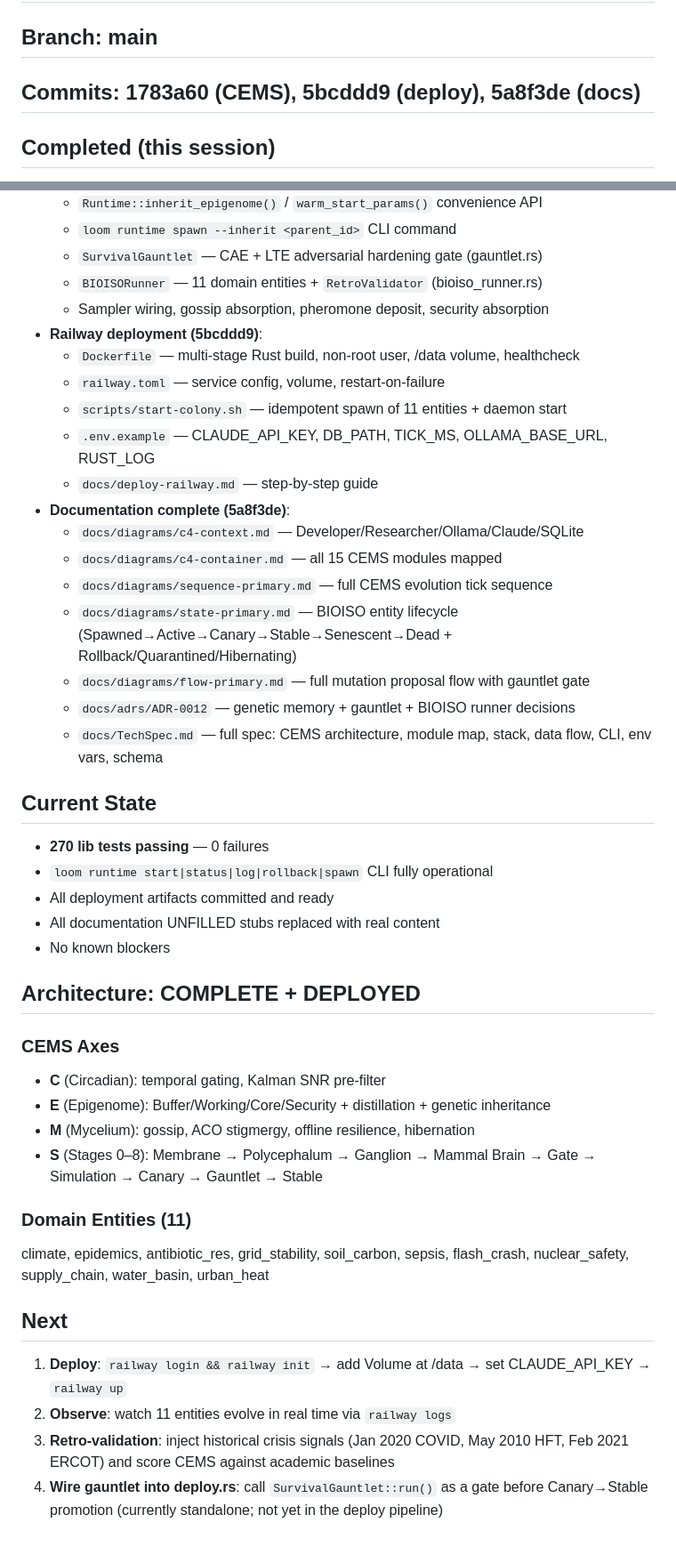
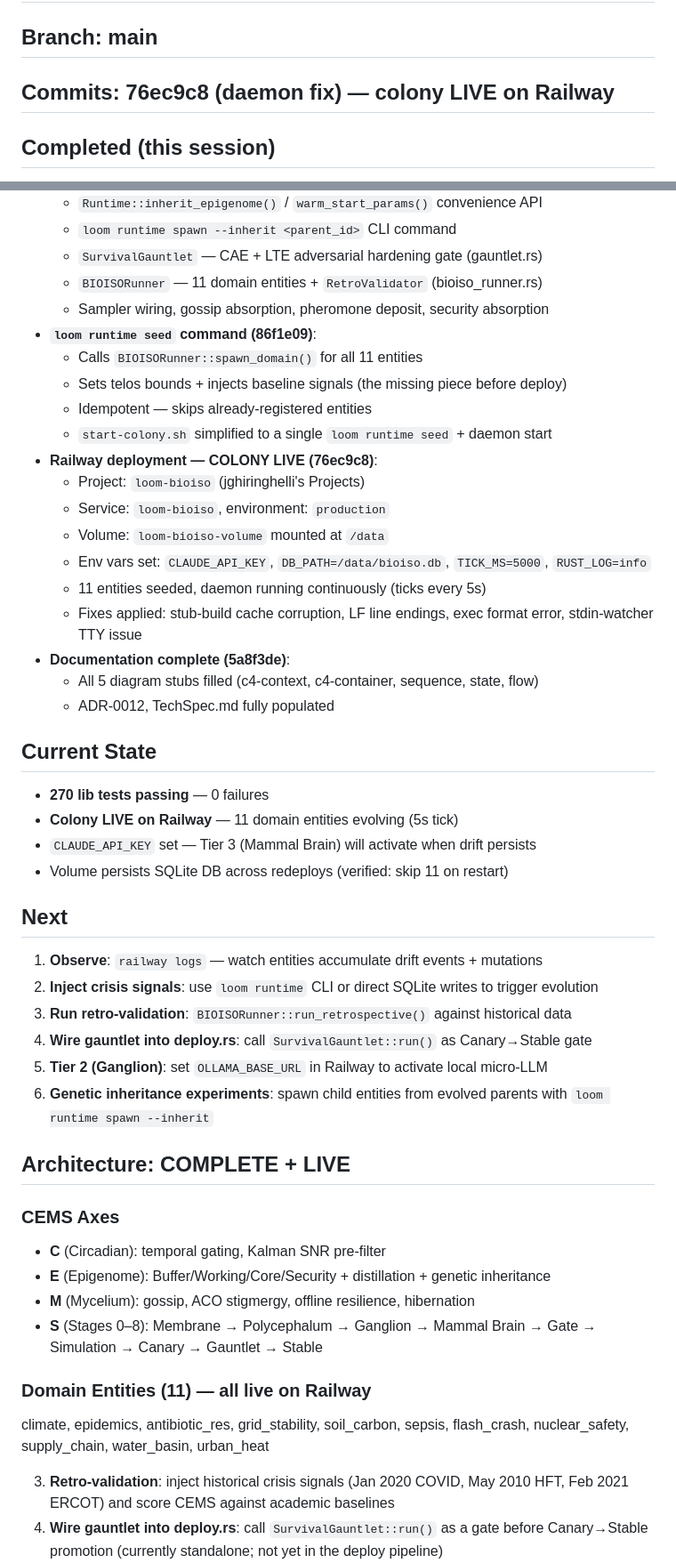
Before and after one commit to jghiringhelli/loom, a Markdown page: Status.md, 2 parts joined by grey strips. Shown at 89% size. GitHub-like rendering; blank space fills up the shorter version.

Commit message:
docs(status): colony live on Railway — update Status.md
All 11 BIOISO domain entities seeded and running. Daemon stable.
Volume persisted. CLAUDE_API_KEY active for Tier 3.

Co-authored-by: Copilot <223556219+Copilot@users.noreply.github.com>

```diff
--- a/Status.md
+++ b/Status.md
@@ -4,5 +4,5 @@
 ## Branch: main
-## Commits: 1783a60 (CEMS), 5bcddd9 (deploy), 5a8f3de (docs)
+## Commits: 76ec9c8 (daemon fix) — colony LIVE on Railway
 
 ## Completed (this session)
 - loom-language v0.2.0 published to crates.io (d2019a2)
@@ -17,29 +17,37 @@
   - `SurvivalGauntlet` — CAE + LTE adversarial hardening gate (gauntlet.rs)
   - `BIOISORunner` — 11 domain entities + `RetroValidator` (bioiso_runner.rs)
   - Sampler wiring, gossip absorption, pheromone deposit, security absorption
-- **Railway deployment (5bcddd9)**:
-  - `Dockerfile` — multi-stage Rust build, non-root user, /data volume, healthcheck
-  - `railway.toml` — service config, volume, restart-on-failure
-  - `scripts/start-colony.sh` — idempotent spawn of 11 entities + daemon start
-  - `.env.example` — CLAUDE_API_KEY, DB_PATH, TICK_MS, OLLAMA_BASE_URL, RUST_LOG
-  - `docs/deploy-railway.md` — step-by-step guide
+- **`loom runtime seed` command (86f1e09)**:
+  - Calls `BIOISORunner::spawn_domain()` for all 11 entities
+  - Sets telos bounds + injects baseline signals (the missing piece before deploy)
+  - Idempotent — skips already-registered entities
+  - `start-colony.sh` simplified to a single `loom runtime seed` + daemon start
+- **Railway deployment — COLONY LIVE (76ec9c8)**:
+  - Project: `loom-bioiso` (jghiringhelli's Projects)
+  - Service: `loom-bioiso`, environment: `production`
+  - Volume: `loom-bioiso-volume` mounted at `/data`
+  - Env vars set: `CLAUDE_API_KEY`, `DB_PATH=/data/bioiso.db`, `TICK_MS=5000`, `RUST_LOG=info`
+  - 11 entities seeded, daemon running continuously (ticks every 5s)
+  - Fixes applied: stub-build cache corruption, LF line endings, exec format error, stdin-watcher TTY issue
 - **Documentation complete (5a8f3de)**:
-  - `docs/diagrams/c4-context.md` — Developer/Researcher/Ollama/Claude/SQLite
-  - `docs/diagrams/c4-container.md` — all 15 CEMS modules mapped
-  - `docs/diagrams/sequence-primary.md` — full CEMS evolution tick sequence
-  - `docs/diagrams/state-primary.md` — BIOISO entity lifecycle (Spawned→Active→Canary→Stable→Senescent→Dead + Rollback/Quarantined/Hibernating)
-  - `docs/diagrams/flow-primary.md` — full mutation proposal flow with gauntlet gate
-  - `docs/adrs/ADR-0012` — genetic memory + gauntlet + BIOISO runner decisions
-  - `docs/TechSpec.md` — full spec: CEMS architecture, module map, stack, data flow, CLI, env vars, schema
+  - All 5 diagram stubs filled (c4-context, c4-container, sequence, state, flow)
+  - ADR-0012, TechSpec.md fully populated
 
 ## Current State
 - **270 lib tests passing** — 0 failures
-- `loom runtime start|status|log|rollback|spawn` CLI fully operational
-- All deployment artifacts committed and ready
-- All documentation UNFILLED stubs replaced with real content
-- No known blockers
+- **Colony LIVE on Railway** — 11 domain entities evolving (5s tick)
+- `CLAUDE_API_KEY` set — Tier 3 (Mammal Brain) will activate when drift persists
+- Volume persists SQLite DB across redeploys (verified: skip 11 on restart)
 
-## Architecture: COMPLETE + DEPLOYED
+## Next
+1. **Observe**: `railway logs` — watch entities accumulate drift events + mutations
+2. **Inject crisis signals**: use `loom runtime` CLI or direct SQLite writes to trigger evolution
+3. **Run retro-validation**: `BIOISORunner::run_retrospective()` against historical data
+4. **Wire gauntlet into deploy.rs**: call `SurvivalGauntlet::run()` as Canary→Stable gate
+5. **Tier 2 (Ganglion)**: set `OLLAMA_BASE_URL` in Railway to activate local micro-LLM
+6. **Genetic inheritance experiments**: spawn child entities from evolved parents with `loom runtime spawn --inherit`
+
+## Architecture: COMPLETE + LIVE
 
 ### CEMS Axes
 - **C** (Circadian): temporal gating, Kalman SNR pre-filter
@@ -47,12 +55,9 @@
 - **M** (Mycelium): gossip, ACO stigmergy, offline resilience, hibernation
 - **S** (Stages 0–8): Membrane → Polycephalum → Ganglion → Mammal Brain → Gate → Simulation → Canary → Gauntlet → Stable
 
-### Domain Entities (11)
+### Domain Entities (11) — all live on Railway
 climate, epidemics, antibiotic_res, grid_stability, soil_carbon, sepsis, flash_crash, nuclear_safety, supply_chain, water_basin, urban_heat
 
-## Next
-1. **Deploy**: `railway login && railway init` → add Volume at /data → set CLAUDE_API_KEY → `railway up`
-2. **Observe**: watch 11 entities evolve in real time via `railway logs`
 3. **Retro-validation**: inject historical crisis signals (Jan 2020 COVID, May 2010 HFT, Feb 2021 ERCOT) and score CEMS against academic baselines
 4. **Wire gauntlet into deploy.rs**: call `SurvivalGauntlet::run()` as a gate before Canary→Stable promotion (currently standalone; not yet in the deploy pipeline)
 
```
Also changed, not shown: other parts of Status.md (+1 -1 lines).
